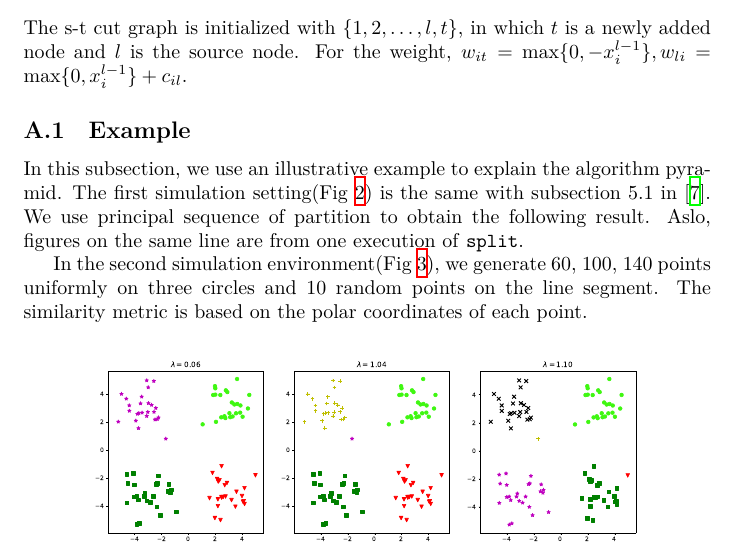
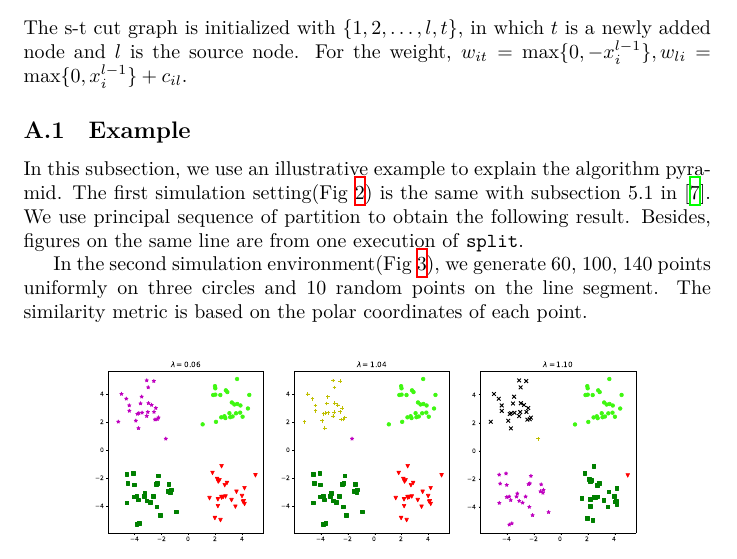
Before and after one commit to zhaofeng-shu33/info-clustering-research, a LaTeX document (clustering.tex): part of page 15 of 18, cut so that both start at the same text. Compiled offline with XeLaTeX.

Commit message:
update paper

```diff
--- a/clustering.tex
+++ b/clustering.tex
@@ -504,7 +504,7 @@ $w_{it}  = \max\{0, - x^{l-1}_i\}, w_{li} = \max\{0, x^{l-1}_i\} + c_{il}$.
 
 In this subsection, we use an illustrative example to explain the algorithm pyramid.
 The first simulation setting(Fig~\ref{fig:4p}) is the same with subsection 5.1 in \cite{mac}.  We use principal sequence of partition to obtain the following result.
-Aslo, figures on the same line are from one execution of \texttt{split}.
+Besides, figures on the same line are from one execution of \texttt{split}.
 
 In the second simulation environment(Fig~\ref{fig:3c}), we generate 60, 100, 140 points uniformly on three circles and 10 random points on the line segment. The similarity metric is based on the polar coordinates of each point.
 
```
